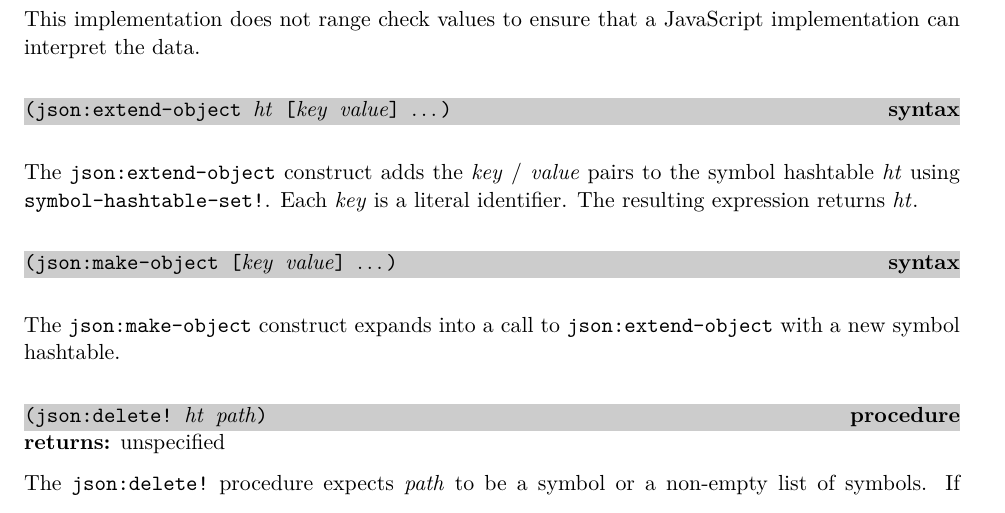
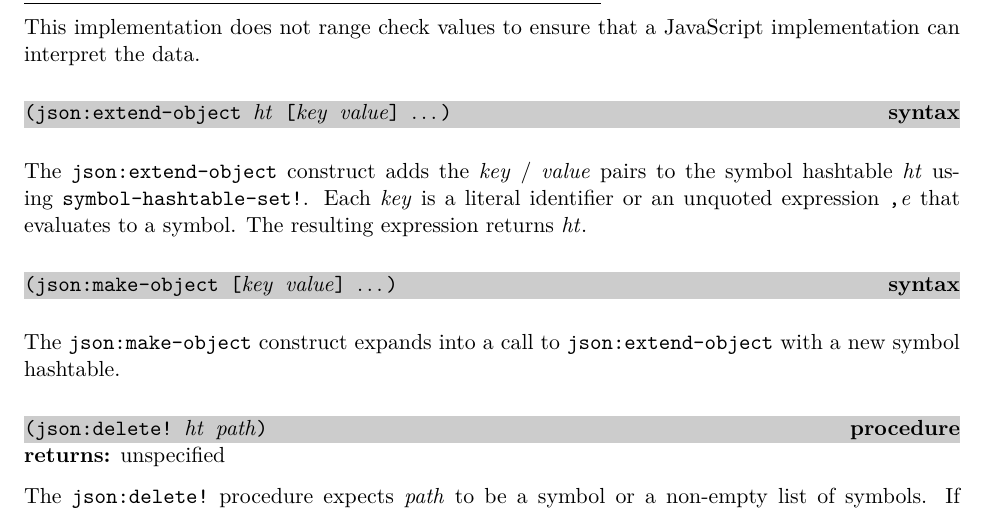
Before and after one commit to becls/swish, a LaTeX thesis (doc/swish.tex, which reads doc/swish/http.tex): part of page 101 of 118, cut so that both start at the same text. Compiled offline with pdfLaTeX.

Commit message:
add unquoted key expressions to json:make-object and json:extend-object

```diff
--- a/doc/swish/http.tex
+++ b/doc/swish/http.tex
@@ -481,8 +481,9 @@ JavaScript implementation can interpret the data.
 
 The \code{json:extend-object} construct adds the \var{key} /
 \var{value} pairs to the symbol hashtable \var{ht} using
-\code{symbol-hashtable-set!}. Each \var{key} is a literal
-identifier. The resulting expression returns \var{ht}.
+\code{symbol-hashtable-set!}. Each \var{key} is a literal identifier
+or an unquoted expression \code{,\var{e}} that evaluates to a
+symbol. The resulting expression returns \var{ht}.
 
 \defineentry{json:make-object}
 \begin{syntax}
```
Also changed, not shown: 2 other files.
